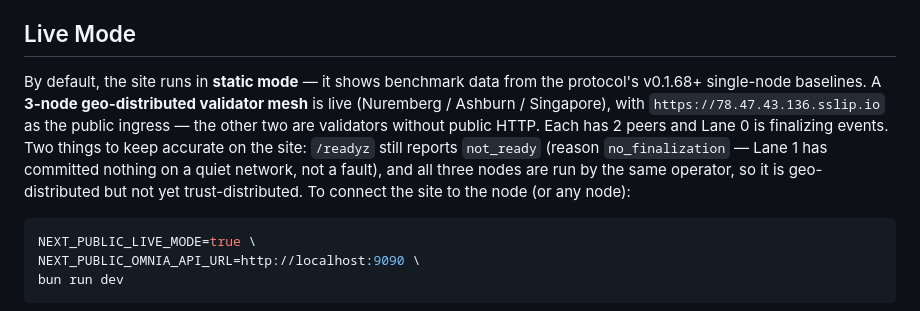
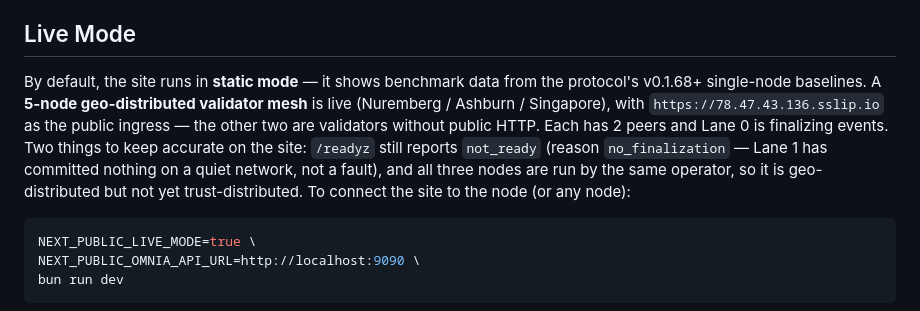
Before and after one commit to Willow7737/omnia-web, a Markdown page: README.md, the part around the change. Drawn GitHub-style.

Commit message:
Update README to reflect 5-node validator mesh

````diff
--- a/README.md
+++ b/README.md
@@ -19,7 +19,7 @@ All performance figures are copied from the protocol repository's **Honest Perfo
 
 ## Live Mode
 
-By default, the site runs in **static mode** — it shows benchmark data from the protocol's v0.1.68+ single-node baselines. A **3-node geo-distributed validator mesh** is live (Nuremberg / Ashburn / Singapore), with `https://78.47.43.136.sslip.io` as the public ingress — the other two are validators without public HTTP. Each has 2 peers and Lane 0 is finalizing events. Two things to keep accurate on the site: `/readyz` still reports `not_ready` (reason `no_finalization` — Lane 1 has committed nothing on a quiet network, not a fault), and all three nodes are run by the same operator, so it is geo-distributed but not yet trust-distributed. To connect the site to the node (or any node):
+By default, the site runs in **static mode** — it shows benchmark data from the protocol's v0.1.68+ single-node baselines. A **5-node geo-distributed validator mesh** is live (Nuremberg / Ashburn / Singapore), with `https://78.47.43.136.sslip.io` as the public ingress — the other two are validators without public HTTP. Each has 2 peers and Lane 0 is finalizing events. Two things to keep accurate on the site: `/readyz` still reports `not_ready` (reason `no_finalization` — Lane 1 has committed nothing on a quiet network, not a fault), and all three nodes are run by the same operator, so it is geo-distributed but not yet trust-distributed. To connect the site to the node (or any node):
 
 ```bash
 NEXT_PUBLIC_LIVE_MODE=true \
````
